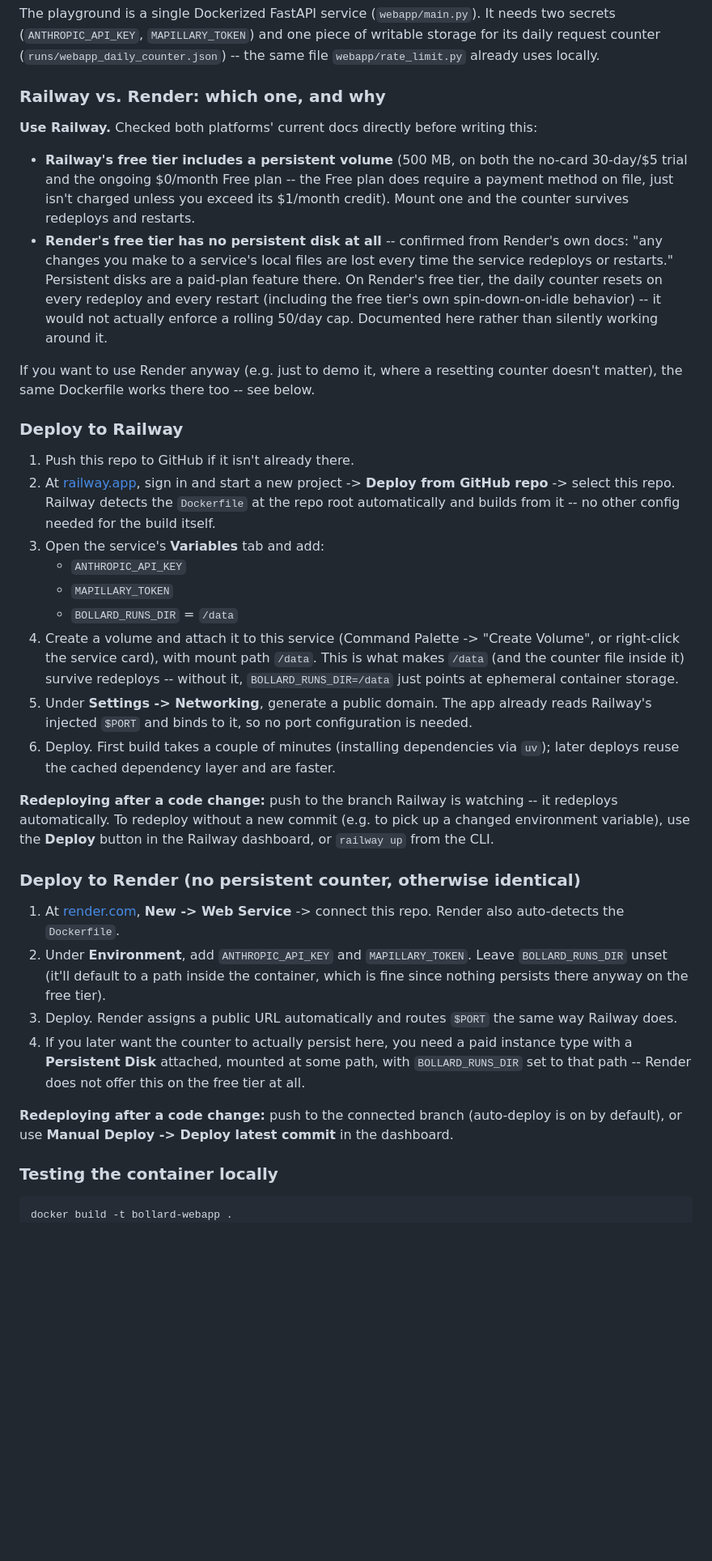
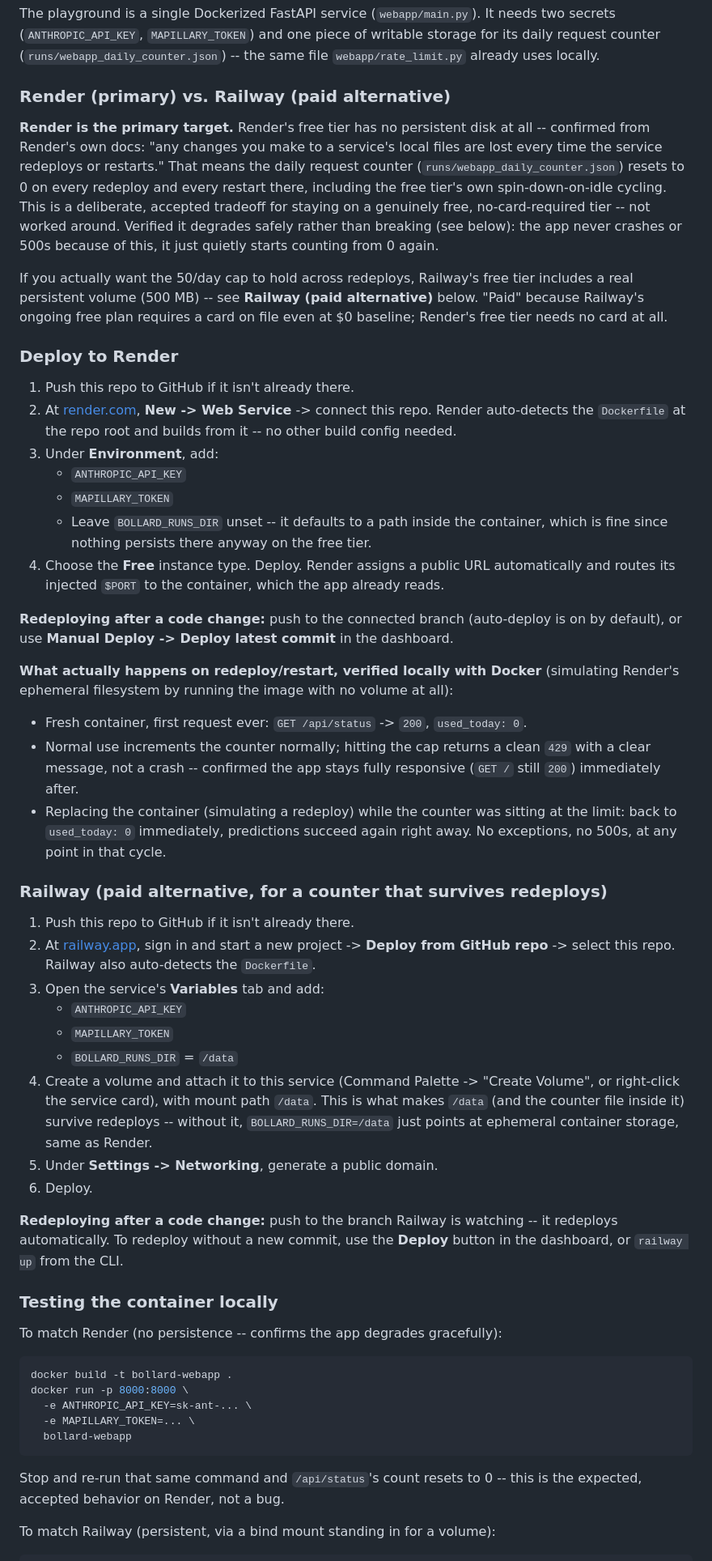
Before and after one commit to Lossul/bollard, a Markdown page: README.md, the part around one of its changes. Shown at 81% size. Rendered like a GitHub page; blank space fills up the shorter version.

Commit message:
docs: Render as primary deploy path

````diff
--- a/README.md
+++ b/README.md
@@ -8,42 +8,60 @@ An agent that geolocates street-level photos and defends its reasoning, scored a
 
 The playground is a single Dockerized FastAPI service (`webapp/main.py`). It needs two secrets (`ANTHROPIC_API_KEY`, `MAPILLARY_TOKEN`) and one piece of writable storage for its daily request counter (`runs/webapp_daily_counter.json`) -- the same file `webapp/rate_limit.py` already uses locally.
 
-### Railway vs. Render: which one, and why
+### Render (primary) vs. Railway (paid alternative)
 
-**Use Railway.** Checked both platforms' current docs directly before writing this:
+**Render is the primary target.** Render's free tier has no persistent disk at all -- confirmed from Render's own docs: "any changes you make to a service's local files are lost every time the service redeploys or restarts." That means the daily request counter (`runs/webapp_daily_counter.json`) resets to 0 on every redeploy and every restart there, including the free tier's own spin-down-on-idle cycling. This is a deliberate, accepted tradeoff for staying on a genuinely free, no-card-required tier -- not worked around. Verified it degrades safely rather than breaking (see below): the app never crashes or 500s because of this, it just quietly starts counting from 0 again.
 
-- **Railway's free tier includes a persistent volume** (500 MB, on both the no-card 30-day/$5 trial and the ongoing $0/month Free plan -- the Free plan does require a payment method on file, just isn't charged unless you exceed its $1/month credit). Mount one and the counter survives redeploys and restarts.
-- **Render's free tier has no persistent disk at all** -- confirmed from Render's own docs: "any changes you make to a service's local files are lost every time the service redeploys or restarts." Persistent disks are a paid-plan feature there. On Render's free tier, the daily counter resets on every redeploy and every restart (including the free tier's own spin-down-on-idle behavior) -- it would not actually enforce a rolling 50/day cap. Documented here rather than silently working around it.
+If you actually want the 50/day cap to hold across redeploys, Railway's free tier includes a real persistent volume (500 MB) -- see **Railway (paid alternative)** below. "Paid" because Railway's ongoing free plan requires a card on file even at $0 baseline; Render's free tier needs no card at all.
 
-If you want to use Render anyway (e.g. just to demo it, where a resetting counter doesn't matter), the same Dockerfile works there too -- see below.
-
-### Deploy to Railway
+### Deploy to Render
 
 1. Push this repo to GitHub if it isn't already there.
-2. At [railway.app](https://railway.app), sign in and start a new project -> **Deploy from GitHub repo** -> select this repo. Railway detects the `Dockerfile` at the repo root automatically and builds from it -- no other config needed for the build itself.
+2. At [render.com](https://render.com), **New -> Web Service** -> connect this repo. Render auto-detects the `Dockerfile` at the repo root and builds from it -- no other build config needed.
+3. Under **Environment**, add:
+   - `ANTHROPIC_API_KEY`
+   - `MAPILLARY_TOKEN`
+   - Leave `BOLLARD_RUNS_DIR` unset -- it defaults to a path inside the container, which is fine since nothing persists there anyway on the free tier.
+4. Choose the **Free** instance type. Deploy. Render assigns a public URL automatically and routes its injected `$PORT` to the container, which the app already reads.
+
+**Redeploying after a code change:** push to the connected branch (auto-deploy is on by default), or use **Manual Deploy -> Deploy latest commit** in the dashboard.
+
+**What actually happens on redeploy/restart, verified locally with Docker** (simulating Render's ephemeral filesystem by running the image with no volume at all):
+- Fresh container, first request ever: `GET /api/status` -> `200`, `used_today: 0`.
+- Normal use increments the counter normally; hitting the cap returns a clean `429` with a clear message, not a crash -- confirmed the app stays fully responsive (`GET /` still `200`) immediately after.
+- Replacing the container (simulating a redeploy) while the counter was sitting at the limit: back to `used_today: 0` immediately, predictions succeed again right away. No exceptions, no 500s, at any point in that cycle.
+
+### Railway (paid alternative, for a counter that survives redeploys)
+
+1. Push this repo to GitHub if it isn't already there.
+2. At [railway.app](https://railway.app), sign in and start a new project -> **Deploy from GitHub repo** -> select this repo. Railway also auto-detects the `Dockerfile`.
 3. Open the service's **Variables** tab and add:
    - `ANTHROPIC_API_KEY`
    - `MAPILLARY_TOKEN`
    - `BOLLARD_RUNS_DIR` = `/data`
-4. Create a volume and attach it to this service (Command Palette -> "Create Volume", or right-click the service card), with mount path `/data`. This is what makes `/data` (and the counter file inside it) survive redeploys -- without it, `BOLLARD_RUNS_DIR=/data` just points at ephemeral container storage.
-5. Under **Settings -> Networking**, generate a public domain. The app already reads Railway's injected `$PORT` and binds to it, so no port configuration is needed.
-6. Deploy. First build takes a couple of minutes (installing dependencies via `uv`); later deploys reuse the cached dependency layer and are faster.
+4. Create a volume and attach it to this service (Command Palette -> "Create Volume", or right-click the service card), with mount path `/data`. This is what makes `/data` (and the counter file inside it) survive redeploys -- without it, `BOLLARD_RUNS_DIR=/data` just points at ephemeral container storage, same as Render.
+5. Under **Settings -> Networking**, generate a public domain.
+6. Deploy.
 
-**Redeploying after a code change:** push to the branch Railway is watching -- it redeploys automatically. To redeploy without a new commit (e.g. to pick up a changed environment variable), use the **Deploy** button in the Railway dashboard, or `railway up` from the CLI.
-
-### Deploy to Render (no persistent counter, otherwise identical)
-
-1. At [render.com](https://render.com), **New -> Web Service** -> connect this repo. Render also auto-detects the `Dockerfile`.
-2. Under **Environment**, add `ANTHROPIC_API_KEY` and `MAPILLARY_TOKEN`. Leave `BOLLARD_RUNS_DIR` unset (it'll default to a path inside the container, which is fine since nothing persists there anyway on the free tier).
-3. Deploy. Render assigns a public URL automatically and routes `$PORT` the same way Railway does.
-4. If you later want the counter to actually persist here, you need a paid instance type with a **Persistent Disk** attached, mounted at some path, with `BOLLARD_RUNS_DIR` set to that path -- Render does not offer this on the free tier at all.
-
-**Redeploying after a code change:** push to the connected branch (auto-deploy is on by default), or use **Manual Deploy -> Deploy latest commit** in the dashboard.
+**Redeploying after a code change:** push to the branch Railway is watching -- it redeploys automatically. To redeploy without a new commit, use the **Deploy** button in the dashboard, or `railway up` from the CLI.
 
 ### Testing the container locally
 
+To match Render (no persistence -- confirms the app degrades gracefully):
+
 ```bash
 docker build -t bollard-webapp .
+docker run -p 8000:8000 \
+  -e ANTHROPIC_API_KEY=sk-ant-... \
+  -e MAPILLARY_TOKEN=... \
+  bollard-webapp
+```
+
+Stop and re-run that same command and `/api/status`'s count resets to 0 -- this is the expected, accepted behavior on Render, not a bug.
+
+To match Railway (persistent, via a bind mount standing in for a volume):
+
+```bash
 docker run -p 8000:8000 \
   -e ANTHROPIC_API_KEY=sk-ant-... \
   -e MAPILLARY_TOKEN=... \
````
Also changed, not shown: other parts of README.md (+2 -2 lines).
